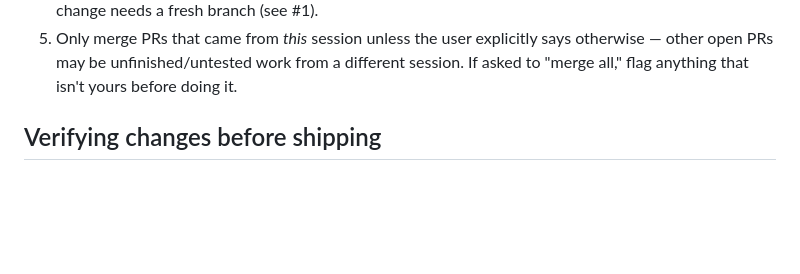
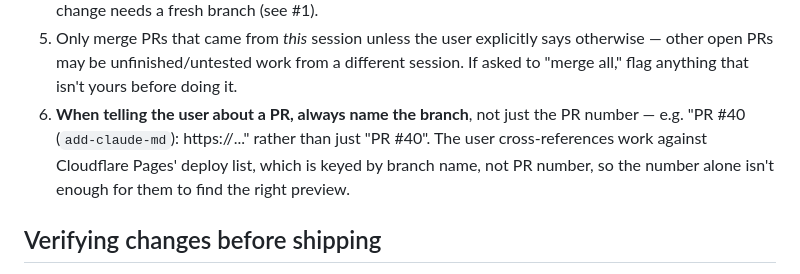
Before and after one commit to themarcuschdp/recordbox, a Markdown page: CLAUDE.md, the part around the change. Rendered like a GitHub page; blank space fills up the shorter version.

Commit message:
Note: always name the branch alongside the PR number when reporting
Co-Authored-By: Claude Sonnet 5 <noreply@anthropic.com>
Claude-Session: https://claude.ai/code/session_01TsfDg74VGrapkEC2zQ3i2Y

```diff
--- a/CLAUDE.md
+++ b/CLAUDE.md
@@ -53,6 +53,11 @@ browsers/edge will keep serving the stale version for a year.
    says otherwise — other open PRs may be unfinished/untested work from a
    different session. If asked to "merge all," flag anything that isn't
    yours before doing it.
+6. **When telling the user about a PR, always name the branch**, not just
+   the PR number — e.g. "PR #40 (`add-claude-md`): https://..." rather than
+   just "PR #40". The user cross-references work against Cloudflare Pages'
+   deploy list, which is keyed by branch name, not PR number, so the number
+   alone isn't enough for them to find the right preview.
 
 ## Verifying changes before shipping
 
```
